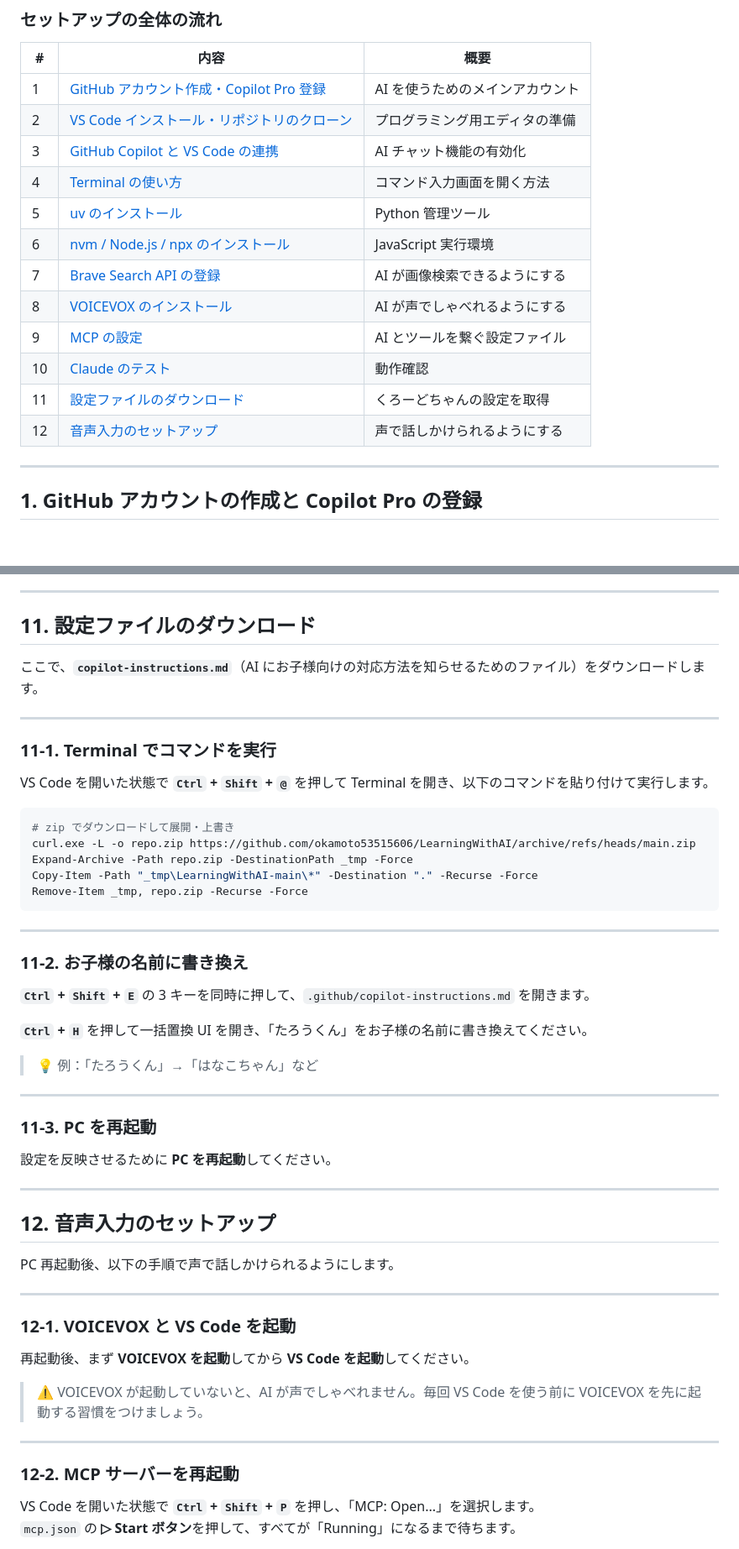
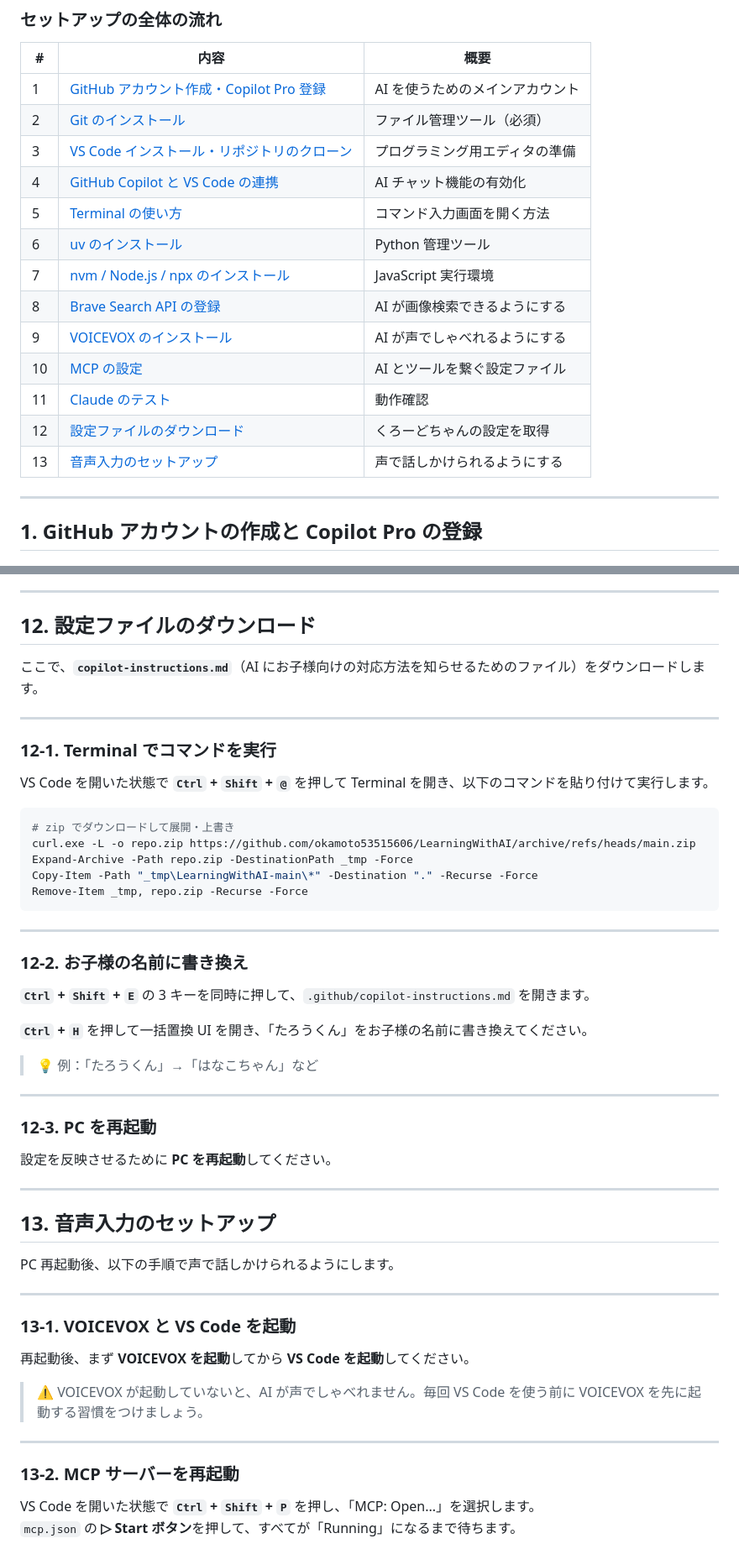
Before and after one commit to okamoto53515606/LearningWithAI, a Markdown page: docs/claude-chan-setup-guide.md, 2 parts joined by grey strips. Shown at 84% size. Rendered like a GitHub page; blank space fills up the shorter version.

```diff
--- a/docs/claude-chan-setup-guide.md
+++ b/docs/claude-chan-setup-guide.md
@@ -15,17 +15,18 @@
 | # | 内容 | 概要 |
 |---|------|------|
 | 1 | [GitHub アカウント作成・Copilot Pro 登録](#1-github-アカウントの作成と-copilot-pro-の登録) | AI を使うためのメインアカウント |
-| 2 | [VS Code インストール・リポジトリのクローン](#2-vs-code-のインストールとリポジトリのクローン) | プログラミング用エディタの準備 |
-| 3 | [GitHub Copilot と VS Code の連携](#3-github-copilot-と-vs-code-の連携) | AI チャット機能の有効化 |
-| 4 | [Terminal の使い方](#4-terminal-の使い方) | コマンド入力画面を開く方法 |
-| 5 | [uv のインストール](#5-uv-のインストール) | Python 管理ツール |
-| 6 | [nvm / Node.js / npx のインストール](#6-nvm--nodejs--npx-のインストール) | JavaScript 実行環境 |
-| 7 | [Brave Search API の登録](#7-brave-search-api-の登録) | AI が画像検索できるようにする |
-| 8 | [VOICEVOX のインストール](#8-voicevox-のインストール) | AI が声でしゃべれるようにする |
-| 9 | [MCP の設定](#9-mcp-の設定) | AI とツールを繋ぐ設定ファイル |
-| 10 | [Claude のテスト](#10-claude-のテスト) | 動作確認 |
-| 11 | [設定ファイルのダウンロード](#11-設定ファイルのダウンロード) | くろーどちゃんの設定を取得 |
-| 12 | [音声入力のセットアップ](#12-音声入力のセットアップ) | 声で話しかけられるようにする |
+| 2 | [Git のインストール](#2-git-のインストール) | ファイル管理ツール（必須） |
+| 3 | [VS Code インストール・リポジトリのクローン](#3-vs-code-のインストールとリポジトリのクローン) | プログラミング用エディタの準備 |
+| 4 | [GitHub Copilot と VS Code の連携](#4-github-copilot-と-vs-code-の連携) | AI チャット機能の有効化 |
+| 5 | [Terminal の使い方](#5-terminal-の使い方) | コマンド入力画面を開く方法 |
+| 6 | [uv のインストール](#6-uv-のインストール) | Python 管理ツール |
+| 7 | [nvm / Node.js / npx のインストール](#7-nvm--nodejs--npx-のインストール) | JavaScript 実行環境 |
+| 8 | [Brave Search API の登録](#8-brave-search-api-の登録) | AI が画像検索できるようにする |
+| 9 | [VOICEVOX のインストール](#9-voicevox-のインストール) | AI が声でしゃべれるようにする |
+| 10 | [MCP の設定](#10-mcp-の設定) | AI とツールを繋ぐ設定ファイル |
+| 11 | [Claude のテスト](#11-claude-のテスト) | 動作確認 |
+| 12 | [設定ファイルのダウンロード](#12-設定ファイルのダウンロード) | くろーどちゃんの設定を取得 |
+| 13 | [音声入力のセットアップ](#13-音声入力のセットアップ) | 声で話しかけられるようにする |
 
 ---
 
@@ -570,13 +595,13 @@ Python のインストール確認ダイアログが出ますが、Claude にす
 
 ---
 
-## 11. 設定ファイルのダウンロード
+## 12. 設定ファイルのダウンロード
 
 ここで、**`copilot-instructions.md`**（AI にお子様向けの対応方法を知らせるためのファイル）をダウンロードします。
 
 ---
 
-### 11-1. Terminal でコマンドを実行
+### 12-1. Terminal でコマンドを実行
 
 VS Code を開いた状態で **`Ctrl` + `Shift` + `@`** を押して Terminal を開き、以下のコマンドを貼り付けて実行します。
 
@@ -590,7 +615,7 @@ Remove-Item _tmp, repo.zip -Recurse -Force
 
 ---
 
-### 11-2. お子様の名前に書き換え
+### 12-2. お子様の名前に書き換え
 
 **`Ctrl` + `Shift` + `E`** の 3 キーを同時に押して、`.github/copilot-instructions.md` を開きます。
 
@@ -600,19 +625,19 @@ Remove-Item _tmp, repo.zip -Recurse -Force
 
 ---
 
-### 11-3. PC を再起動
+### 12-3. PC を再起動
 
 設定を反映させるために **PC を再起動**してください。
 
 ---
 
-## 12. 音声入力のセットアップ
+## 13. 音声入力のセットアップ
 
 PC 再起動後、以下の手順で声で話しかけられるようにします。
 
 ---
 
-### 12-1. VOICEVOX と VS Code を起動
+### 13-1. VOICEVOX と VS Code を起動
 
 再起動後、まず **VOICEVOX を起動**してから **VS Code を起動**してください。
 
@@ -620,7 +645,7 @@ PC 再起動後、以下の手順で声で話しかけられるようにしま
 
 ---
 
-### 12-2. MCP サーバーを再起動
+### 13-2. MCP サーバーを再起動
 
 VS Code を開いた状態で **`Ctrl` + `Shift` + `P`** を押し、「MCP: Open...」を選択します。
 `mcp.json` の **▷ Start ボタン**を押して、すべてが「Running」になるまで待ちます。
```
Also changed, not shown: other parts of docs/claude-chan-setup-guide.md (+68 -44 lines).
